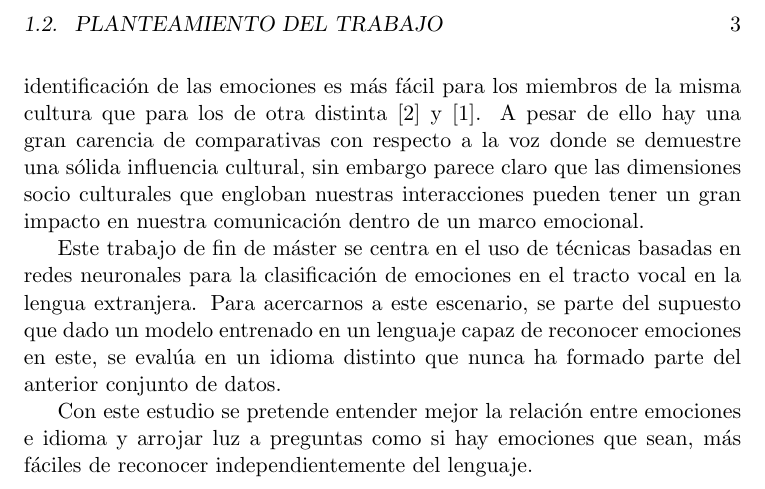
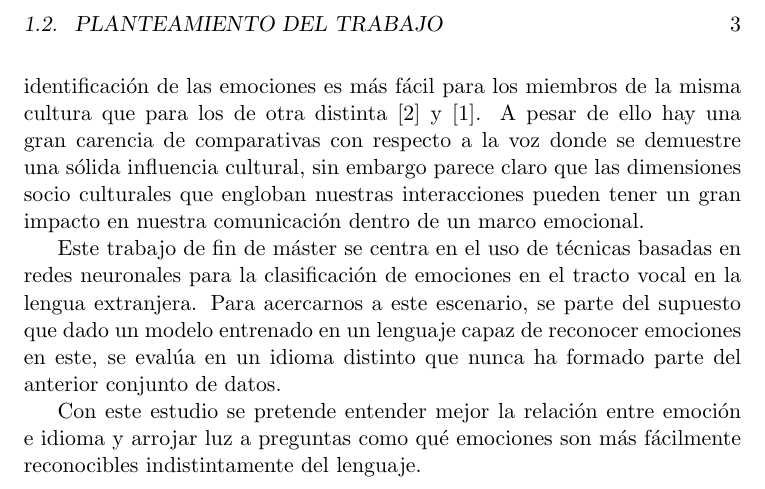
Before and after one commit to Luisa13/Speech_Emotion_Recogntion_in_Foreign_Language, a LaTeX book (reports/chapters/1_Introduccion.tex): part of page 3 of 5, cut so that both start at the same text. Compiled offline with pdfLaTeX.

Commit message:
First version of introduction

```diff
--- a/reports/chapters/1_Introduccion.tex
+++ b/reports/chapters/1_Introduccion.tex
@@ -87,7 +87,7 @@
 
 	Este trabajo de fin de máster se centra en el uso de técnicas basadas en redes neuronales para la clasificación de emociones en el tracto vocal en la lengua extranjera. Para acercarnos a este escenario, se parte del supuesto que dado un modelo entrenado en un lenguaje capaz de reconocer emociones en este, se evalúa en un idioma distinto que nunca ha formado parte del anterior conjunto de datos.
 
-	Con este estudio se pretende entender mejor la relación entre emociones e idioma y arrojar luz a preguntas como si hay emociones que sean,  más fáciles de reconocer independientemente del lenguaje.
+	Con este estudio se pretende entender mejor la relación entre emoción e idioma y arrojar luz a preguntas como qué emociones son más fácilmente reconocibles indistintamente del lenguaje.
 	%La mayoría de los estudios que guardan relación con la temática del proyecto se centran en una sola lengua
 	\begin{comment}
 		[Estado del Arte]
```
